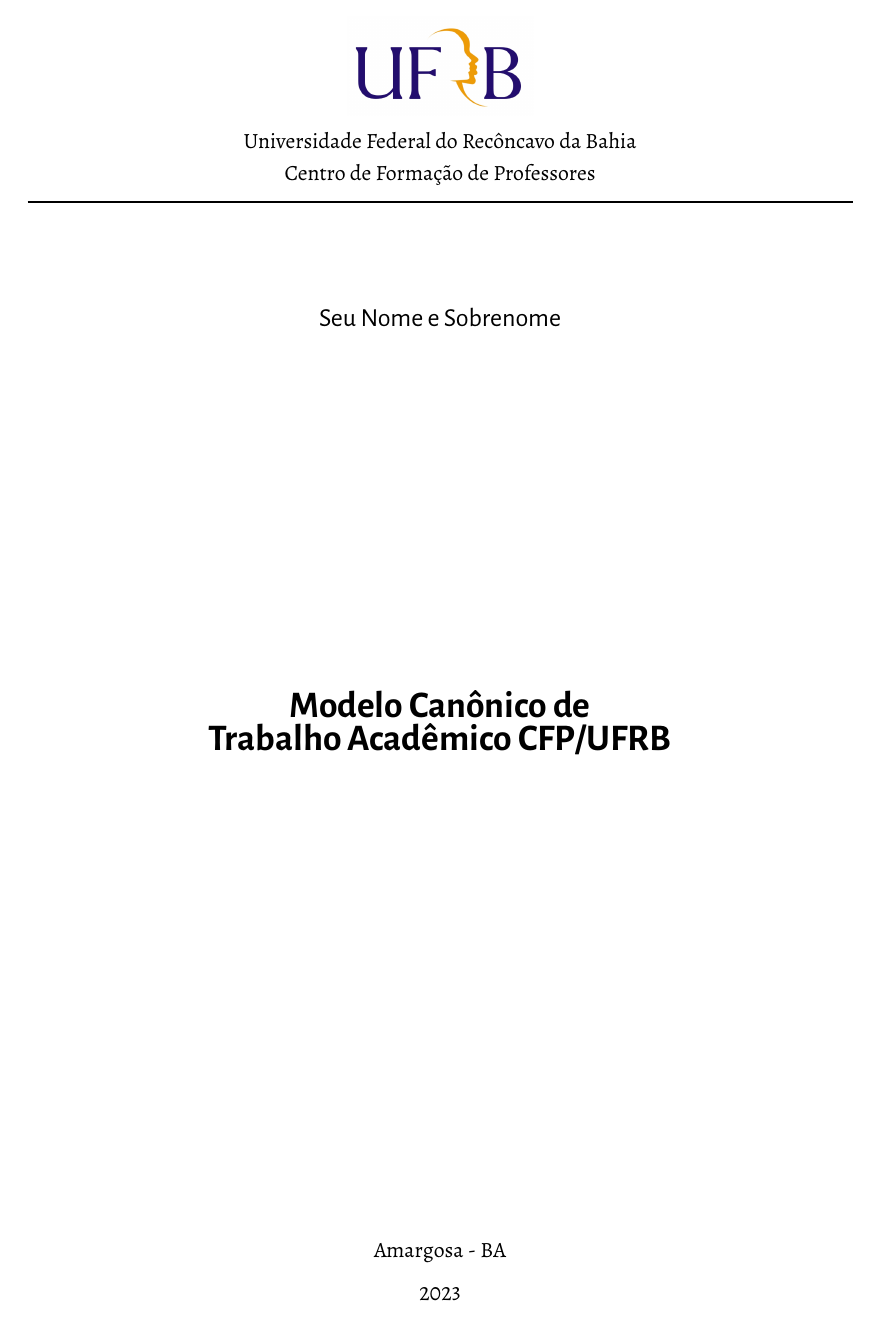
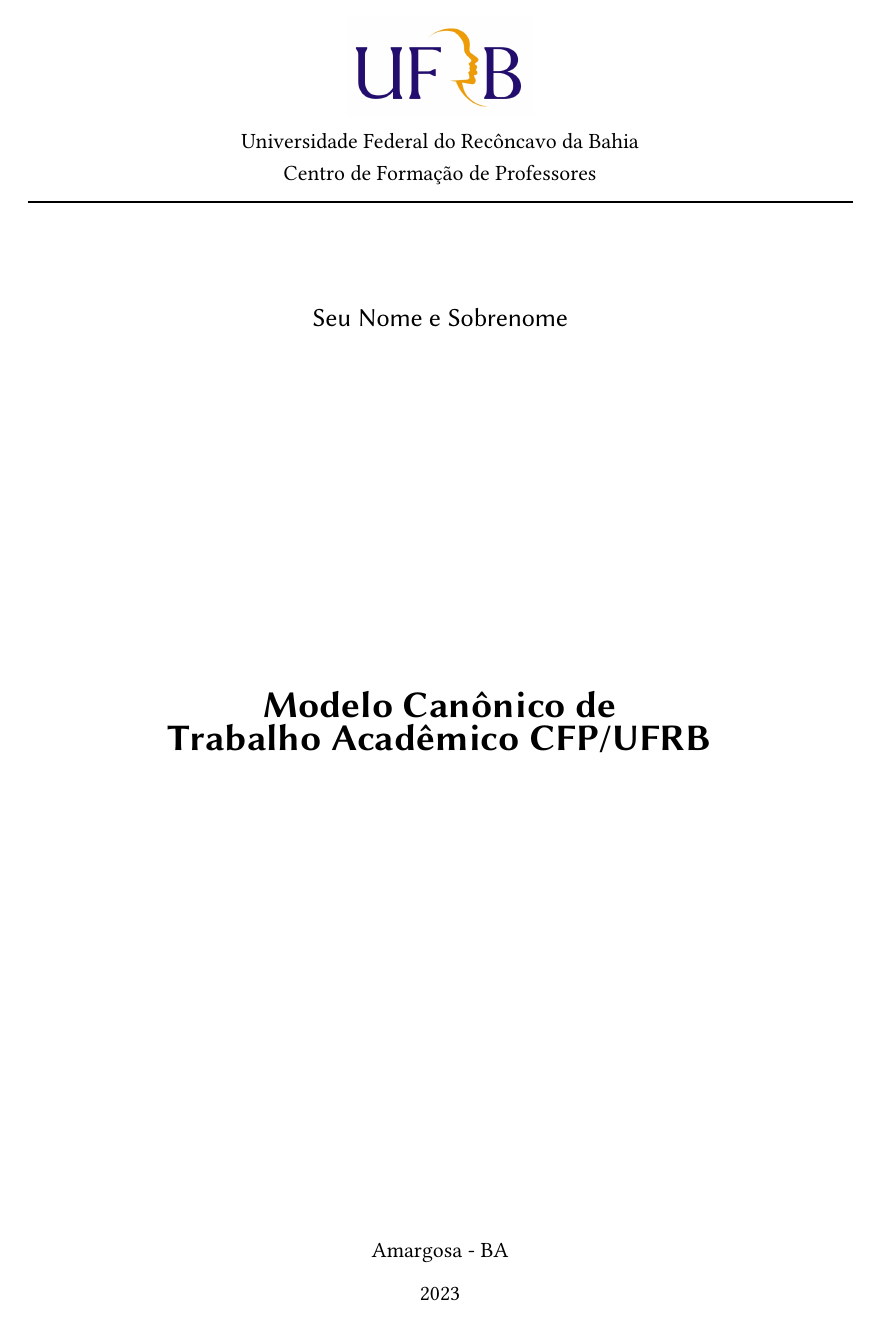
Before and after one commit to icaro-freire/tccUFRB, a LaTeX thesis (main.tex, which reads cls/tccUFRB.cls, tex/config-TCC/01_pacotesTCC.tex): page 1 of 65. Compiled offline with XeLaTeX.

Commit message:
dev: mudança nas fontes; organização de pacotes; licença; bibliiografia (justificada)

```diff
--- a/cls/tccUFRB.cls
+++ b/cls/tccUFRB.cls
@@ -1,5 +1,33 @@
+%==========================================================================%
+% tccUFRB.cls                                                              %
+% Copyright (c) 2023 Ícaro Vidal Freire.                                   %
+%--------------------------------------------------------------------------%
+% Versão     : v1.1.0                                                      %
+% Licença    : LPPL 1.3c (LaTeX Project Public License v1.3c) ou superior  %
+%              (fica a seu critério).                                      %
+%              Para mais informações, acesse:                              %
+%                 >>  https://www.latex-project.org/lppl/lppl-1-3c/  <<    %
+% Mantenedor : Ícaro Vidal Freire                                          %
+% Descrição  : Classe, em LaTeX2e, para confecção de Monografia do curso   %
+%              de Licenciatura em Matemática, do Centro de Formação de     %
+%              Professores, da Universidade Federal do Recôncavo da Bahia. %
+%              - A classe é extra-oficial                                  %
+% Como Usar  : A classe foi escrita em LaTeX2e para composição tipográfica %
+%              com o mecanismo LuaTeX. Portanto, deve-se usar o LuaLaTeX   %
+%              para execução.                                              %
+%--------------------------------------------------------------------------%
+%                      _         _____   __  __                            %
+%                     | |    __ |_   _|__\ \/ /                            %
+%                     | |   / _` || |/ _ \\  /                             %
+%                     | |__| (_| || |  __//  \                             %
+%                     |_____\__,_||_|\___/_/\_\                            %
+%==========================================================================%
+
+%%%%%%%%%%%%%%%%%%%%%%%%%%%%%%%%%%%%%%%%%%%%%%%%%%%%%%%%%%%%%%%%%%%%%%%%%%%%
+
+% informações internas ========================================================
 \NeedsTeXFormat{LaTeX2e}
-\ProvidesClass{tccUFRB}[2021/11/30 v1.0 Modelo de Monografia do CFP/UFRB]
+\ProvidesClass{tccUFRB}[2023/03/13 v1.1.0 Modelo de Monografia do CFP/UFRB]
 
 % passando os parâmetros da classe abntex2 ------------------------------------
 \DeclareOption*{%
@@ -8,7 +36,22 @@
 \ProcessOptions\relax
 \LoadClass{abntex2}
 
-% modificações para classe tccUFRB --------------------------------------------
+% aviso de compilação
+\RequirePackage{iftex}
+  \ifPDFTeX
+   \PackageError{tccUFRB.cls}{%
+     Precisa ser composto com LuaLaTeX}{Use LuaLaTeX}
+  \fi
+
+% pacotes essenciais ==========================================================
+% indentação
+\RequirePackage{indentfirst} %----> indenta o primeiro parágrafo de cada seção
+
+% protução/espaçamento das letras
+\RequirePackage{microtype} %-------------> melhora os espaços entre as palavras
+
+
+% modificações para classe tccUFRB ============================================
 
 % modificando a capa
 \renewcommand{\imprimircapa}{%
--- a/tex/config-TCC/01_pacotesTCC.tex
+++ b/tex/config-TCC/01_pacotesTCC.tex
@@ -1,19 +1,25 @@
-\usepackage{eulervm} %----------------------------------> bela fonte matemática
-\usepackage{Alegreya, AlegreyaSans} %----> belas fontes com Serifa e Sem Serifa
-\usepackage{fontspec} %----------------------------> seleciona fonte específica
-  \setmonofont{UbuntuMono}
-  [
-    Path          = fonts/,
-    Extension     = .ttf,
-    UprightFont   = *-Regular
-  ]
+% pacotes utilizados =========================================================
+
+% fontes & cia
+\usepackage{euler} %------------------------------------> bela fonte matemática
+\usepackage{fontspec} %-----------------------> codificação e escolha de fontes
+\usepackage{libertine} %----------------> família de fontes (serif, sans, mono)
+
+% matemática
 \usepackage{amsmath, amssymb, amsthm} %--------------> escrita matemática (AMS)
-\usepackage{indentfirst} %---------> indenta o primeiro parágrafo de cada seção
+\usepackage{mathtools} %---------------------------------> melhorias no amsmath
+
+% cores
 \usepackage{xcolor} %---->-------------------------------- modificação de cores
+
+% figuras e tabelas
 \usepackage{graphicx} %----------------------------------> inclusão de gráficos
   \graphicspath{{./figs/}} %-----------------------------> caminho para figuras
-\usepackage{microtype} %-----------------> melhora os espaços entre as palavras
+
+% metadados e testes
 \usepackage{lipsum} %--------------------------> texto para testes tipográficos
 \usepackage{hyperref} %---------------------------> para hiperlinks e metadados
-\usepackage[style=abnt]{biblatex} %-------------------------> para bibliografia
+
+% biblioigrafia/referências
+\usepackage[style=abnt, justify]{biblatex} %----------------> para bibliografia
   \addbibresource{bib/biblatex-abnt.bib} %-> adiciona o arquivo da bibliografia
```
Also changed, not shown: README.md, tex/texto-TCC/00_intro.tex (line endings or trailing spaces).
